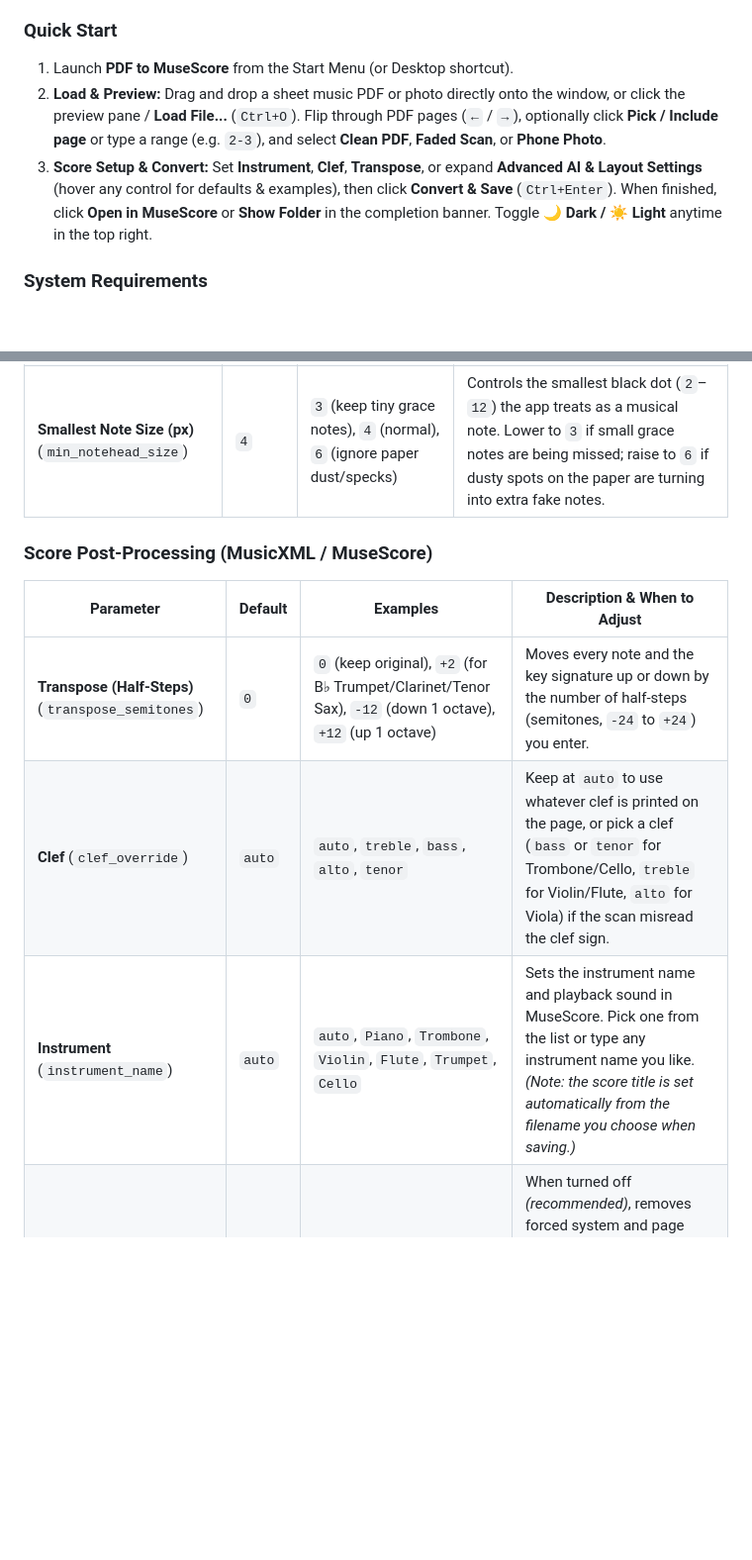
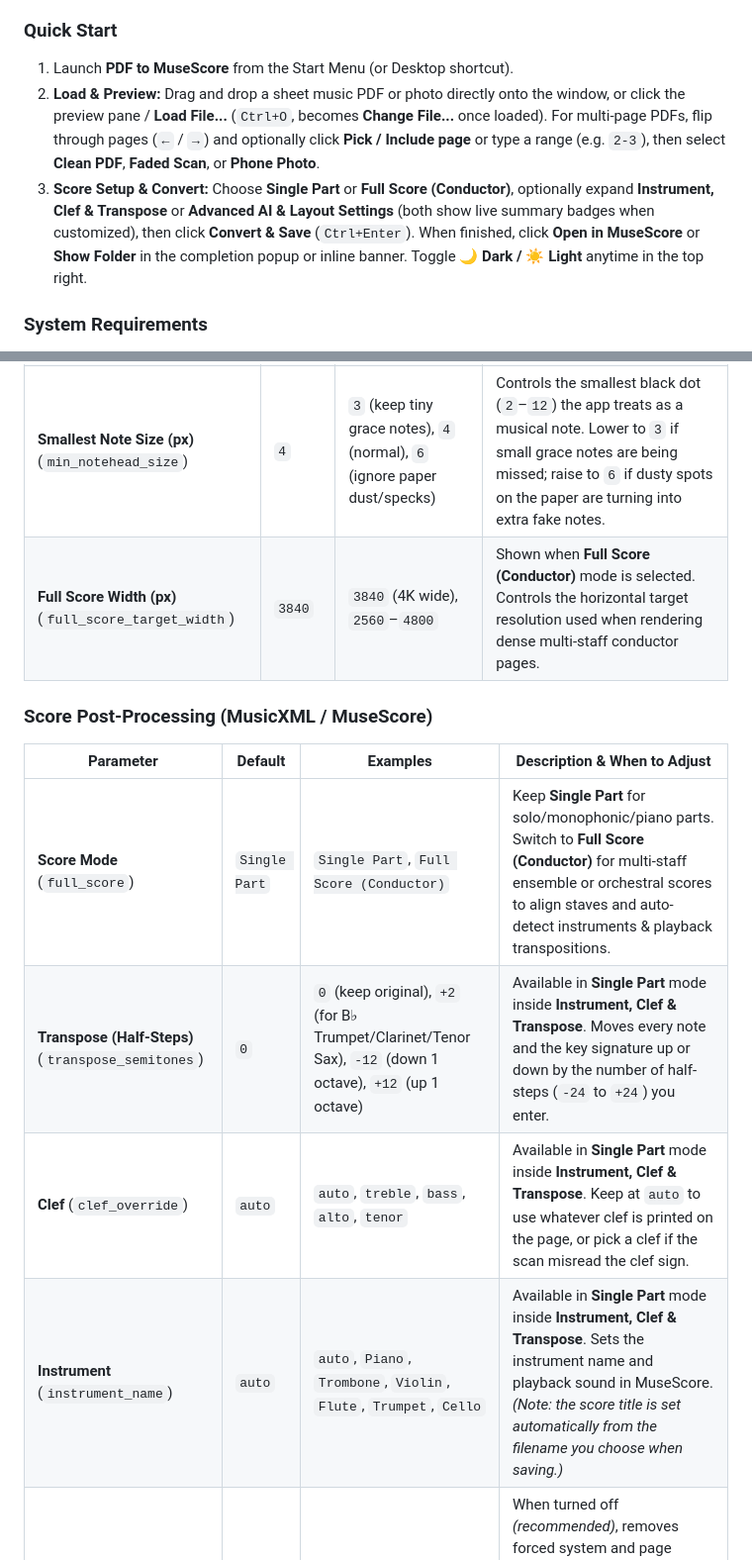
Before and after one commit to tomermayost/pdf2musescore, a Markdown page: README.md, 2 parts joined by grey strips. Shown at 99% size. Rendered like a GitHub page; blank space fills up the shorter version.

```diff
--- a/README.md
+++ b/README.md
@@ -82,8 +83,8 @@ Optical music recognition (OMR) has come a long way, and setting clear expectati
 
 ### Quick Start
 1. Launch **PDF to MuseScore** from the Start Menu (or Desktop shortcut).
-2. **Load & Preview:** Drag and drop a sheet music PDF or photo directly onto the window, or click the preview pane / **Load File...** (`Ctrl+O`). Flip through PDF pages (`←` / `→`), optionally click **Pick / Include page** or type a range (e.g. `2-3`), and select **Clean PDF**, **Faded Scan**, or **Phone Photo**.
-3. **Score Setup & Convert:** Set **Instrument**, **Clef**, **Transpose**, or expand **Advanced AI & Layout Settings** (hover any control for defaults & examples), then click **Convert & Save** (`Ctrl+Enter`). When finished, click **Open in MuseScore** or **Show Folder** in the completion banner. Toggle **🌙 Dark / ☀ Light** anytime in the top right.
+2. **Load & Preview:** Drag and drop a sheet music PDF or photo directly onto the window, or click the preview pane / **Load File...** (`Ctrl+O`, becomes **Change File...** once loaded). For multi-page PDFs, flip through pages (`←` / `→`) and optionally click **Pick / Include page** or type a range (e.g. `2-3`), then select **Clean PDF**, **Faded Scan**, or **Phone Photo**.
+3. **Score Setup & Convert:** Choose **Single Part** or **Full Score (Conductor)**, optionally expand **Instrument, Clef & Transpose** or **Advanced AI & Layout Settings** (both show live summary badges when customized), then click **Convert & Save** (`Ctrl+Enter`). When finished, click **Open in MuseScore** or **Show Folder** in the completion popup or inline banner. Toggle **🌙 Dark / ☀ Light** anytime in the top right.
 
 ### System Requirements
 
@@ -118,13 +119,15 @@ All parameters are available directly in **Score Setup** and the collapsible **A
 | **Straighten Tilted Page** (`deskew`) | `False` | `Off` (normal), `On` (straighten crooked scans) | Check this box if the sheet music was scanned or photographed slightly crooked. The app will automatically straighten the staff lines before reading the notes. |
 | **Reading Thoroughness (px)** (`segnet_step_size`) | `320` | `320` (normal speed), `240` (more careful), `160` (most careful, slower) | The app reads the page in overlapping squares (`80`–`320`). Lower numbers (`240` or `160`) make the squares overlap more so notes near the edges aren't missed — helpful on crowded pages, though it takes a little longer. |
 | **Smallest Note Size (px)** (`min_notehead_size`) | `4` | `3` (keep tiny grace notes), `4` (normal), `6` (ignore paper dust/specks) | Controls the smallest black dot (`2`–`12`) the app treats as a musical note. Lower to `3` if small grace notes are being missed; raise to `6` if dusty spots on the paper are turning into extra fake notes. |
+| **Full Score Width (px)** (`full_score_target_width`) | `3840` | `3840` (4K wide), `2560`–`4800` | Shown when **Full Score (Conductor)** mode is selected. Controls the horizontal target resolution used when rendering dense multi-staff conductor pages. |
 
 ### Score Post-Processing (MusicXML / MuseScore)
 | Parameter | Default | Examples | Description & When to Adjust |
 |---|---|---|---|
-| **Transpose (Half-Steps)** (`transpose_semitones`) | `0` | `0` (keep original), `+2` (for B♭ Trumpet/Clarinet/Tenor Sax), `-12` (down 1 octave), `+12` (up 1 octave) | Moves every note and the key signature up or down by the number of half-steps (semitones, `-24` to `+24`) you enter. |
-| **Clef** (`clef_override`) | `auto` | `auto`, `treble`, `bass`, `alto`, `tenor` | Keep at `auto` to use whatever clef is printed on the page, or pick a clef (`bass` or `tenor` for Trombone/Cello, `treble` for Violin/Flute, `alto` for Viola) if the scan misread the clef sign. |
-| **Instrument** (`instrument_name`) | `auto` | `auto`, `Piano`, `Trombone`, `Violin`, `Flute`, `Trumpet`, `Cello` | Sets the instrument name and playback sound in MuseScore. Pick one from the list or type any instrument name you like. *(Note: the score title is set automatically from the filename you choose when saving.)* |
+| **Score Mode** (`full_score`) | `Single Part` | `Single Part`, `Full Score (Conductor)` | Keep **Single Part** for solo/monophonic/piano parts. Switch to **Full Score (Conductor)** for multi-staff ensemble or orchestral scores to align staves and auto-detect instruments & playback transpositions. |
+| **Transpose (Half-Steps)** (`transpose_semitones`) | `0` | `0` (keep original), `+2` (for B♭ Trumpet/Clarinet/Tenor Sax), `-12` (down 1 octave), `+12` (up 1 octave) | Available in **Single Part** mode inside **Instrument, Clef & Transpose**. Moves every note and the key signature up or down by the number of half-steps (`-24` to `+24`) you enter. |
+| **Clef** (`clef_override`) | `auto` | `auto`, `treble`, `bass`, `alto`, `tenor` | Available in **Single Part** mode inside **Instrument, Clef & Transpose**. Keep at `auto` to use whatever clef is printed on the page, or pick a clef if the scan misread the clef sign. |
+| **Instrument** (`instrument_name`) | `auto` | `auto`, `Piano`, `Trombone`, `Violin`, `Flute`, `Trumpet`, `Cello` | Available in **Single Part** mode inside **Instrument, Clef & Transpose**. Sets the instrument name and playback sound in MuseScore. *(Note: the score title is set automatically from the filename you choose when saving.)* |
 | **Keep Original Line Breaks** (`keep_line_breaks`) | `False` | `Off` (auto-flow), `On` (lock breaks to PDF) | When turned off *(recommended)*, removes forced system and page breaks so MuseScore flows measures neatly across lines and pages. Turn on only if you want every line and page to break in the exact same places as the original PDF. |
 
 ---
```
Also changed, not shown: other parts of README.md (+8 -7 lines), docs/assets/social-preview.png, docs/assets/ui-dark.png, docs/assets/ui-light.png, 6 other files.
